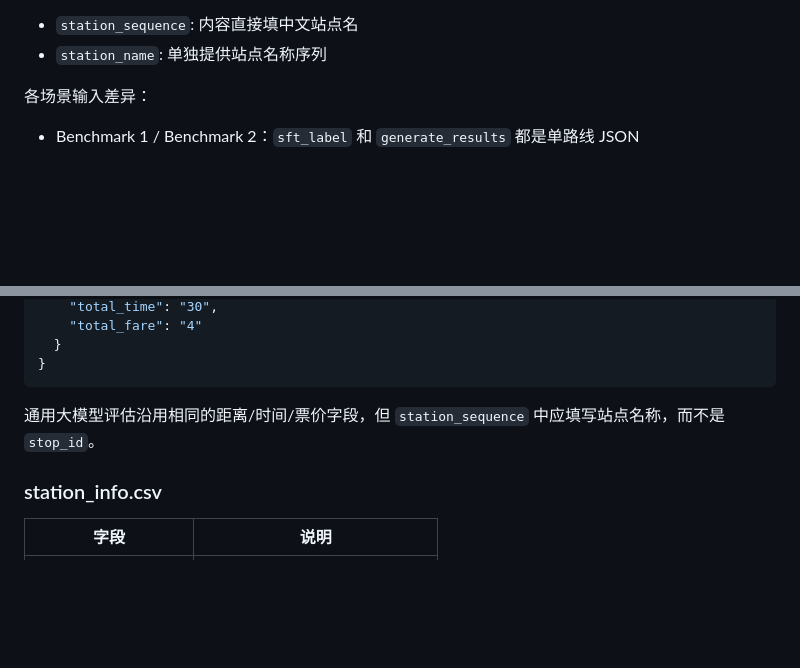
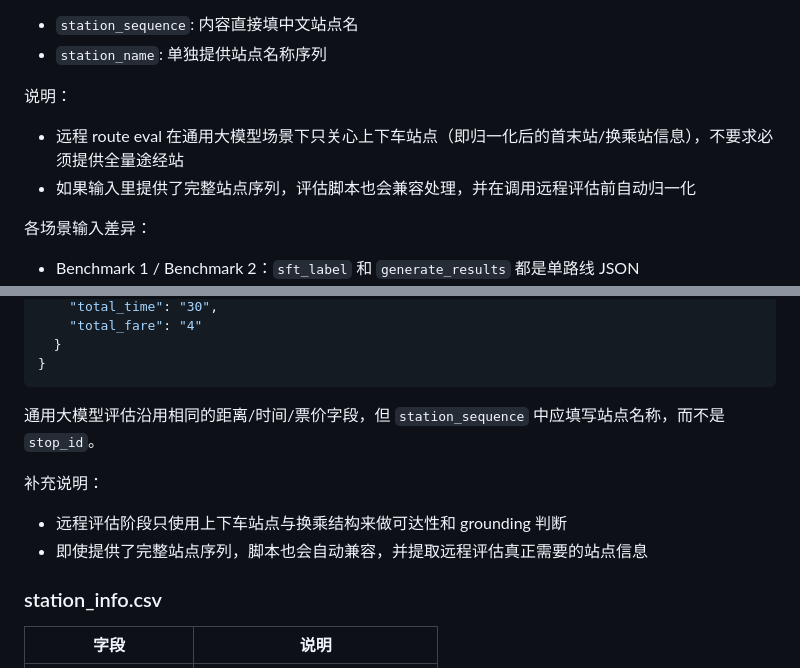
Before and after one commit to dxdy-dS/TransitLM, a Markdown page: README_CN.md, 2 parts joined by grey strips. Rendered like a GitHub page; blank space fills up the shorter version.

```diff
--- a/README_CN.md
+++ b/README_CN.md
@@ -68,6 +68,10 @@ python3 general_llm/evaluate.py \
 通用大模型评估字段固定为 `generate_results`。预测结果里的站点序列使用站点名称而非 `stop_id`，兼容以下两种写法：
 - `station_sequence`: 内容直接填中文站点名
 - `station_name`: 单独提供站点名称序列
+
+说明：
+- 远程 route eval 在通用大模型场景下只关心上下车站点（即归一化后的首末站/换乘站信息），不要求必须提供全量途经站
+- 如果输入里提供了完整站点序列，评估脚本也会兼容处理，并在调用远程评估前自动归一化
 
 各场景输入差异：
 - Benchmark 1 / Benchmark 2：`sft_label` 和 `generate_results` 都是单路线 JSON
@@ -151,6 +155,10 @@ Benchmark 2 额外需要：
 
 通用大模型评估沿用相同的距离/时间/票价字段，但 `station_sequence` 中应填写站点名称，而不是 `stop_id`。
 
+补充说明：
+- 远程评估阶段只使用上下车站点与换乘结构来做可达性和 grounding 判断
+- 即使提供了完整站点序列，脚本也会自动兼容，并提取远程评估真正需要的站点信息
+
 ### station_info.csv
 
 | 字段 | 说明 |
```
Also changed, not shown: README.md (+8 -0 lines).
